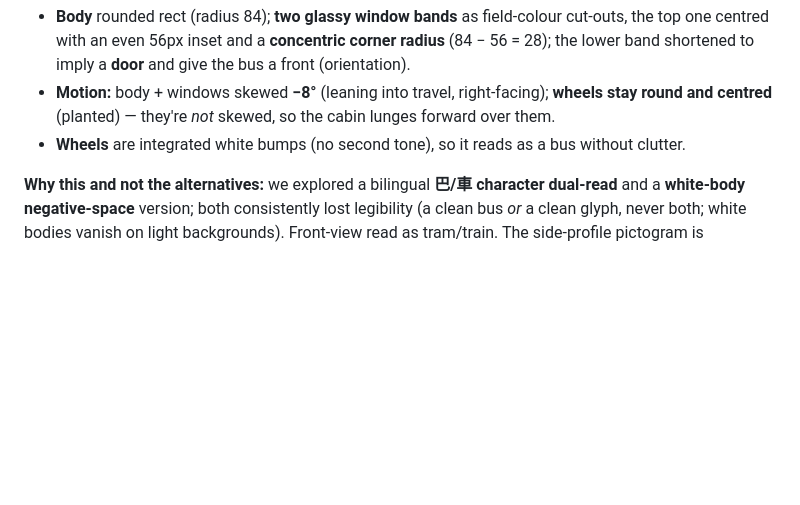
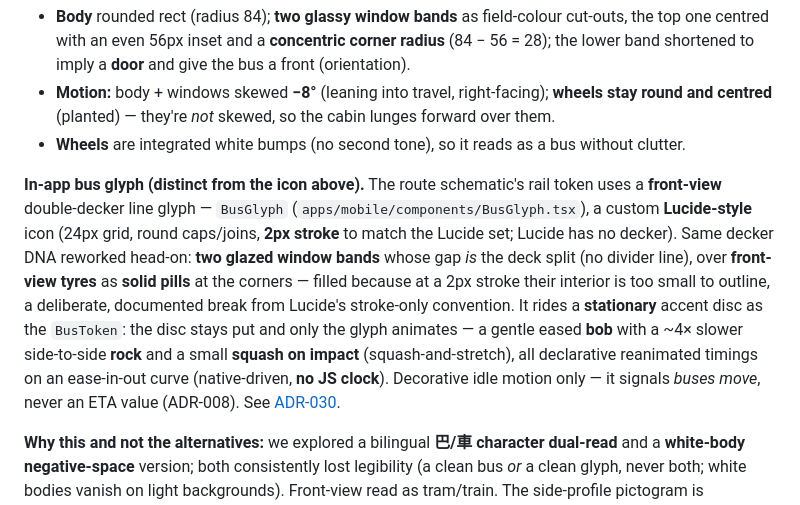
Before and after one commit to davidwdf/odysseus, a Markdown page: docs/09-theme.md, the part around the change. Drawn GitHub-style; blank space fills up the shorter version.

Commit message:
docs: document the in-app bus glyph + token idle motion (docs/09 §9)
docs/09 covered the side-profile app icon but not the in-app BusGlyph. Add a
paragraph for the front-view double-decker line glyph (Lucide-style, 2px
stroke, two window bands as the deck split, solid front-view tyre pills) and
its decorative idle motion on the stationary disc (eased bob + slow rock +
squash-on-impact, declarative, no JS clock). Cross-links ADR-030.

ADR-030's own motion bullet is also stale, but docs/08 is being actively
edited by concurrent header work (ADR-033) — left untouched to avoid a
collision; to be reconciled once that lands.

Co-Authored-By: Claude Opus 4.8 <noreply@anthropic.com>

```diff
--- a/docs/09-theme.md
+++ b/docs/09-theme.md
@@ -292,6 +292,18 @@ signature bus), rendered as a **white symbol on an ink field** (`BRAND.ink` = `#
   and centred** (planted) — they're *not* skewed, so the cabin lunges forward over them.
 - **Wheels** are integrated white bumps (no second tone), so it reads as a bus without clutter.
 
+**In-app bus glyph (distinct from the icon above).** The route schematic's rail token uses a **front-view**
+double-decker line glyph — `BusGlyph` (`apps/mobile/components/BusGlyph.tsx`), a custom **Lucide-style** icon
+(24px grid, round caps/joins, **2px stroke** to match the Lucide set; Lucide has no decker). Same decker DNA
+reworked head-on: **two glazed window bands** whose gap *is* the deck split (no divider line), over
+**front-view tyres** as **solid pills** at the corners — filled because at a 2px stroke their interior is too
+small to outline, a deliberate, documented break from Lucide's stroke-only convention. It rides a
+**stationary** accent disc as the `BusToken`: the disc stays put and only the glyph animates — a gentle eased
+**bob** with a ~4× slower side-to-side **rock** and a small **squash on impact** (squash-and-stretch),
+all declarative reanimated timings on an ease-in-out curve (native-driven, **no JS clock**). Decorative idle
+motion only — it signals *buses move*, never an ETA value (ADR-008). See
+[ADR-030](./08-decision-log.md#adr-030--route-view-as-a-vertical-schematic-line-strip-with-two-state-bus-tokens).
+
 **Why this and not the alternatives:** we explored a bilingual **巴/車 character dual-read** and a
 **white-body negative-space** version; both consistently lost legibility (a clean bus *or* a clean
 glyph, never both; white bodies vanish on light backgrounds). Front-view read as tram/train. The
```
